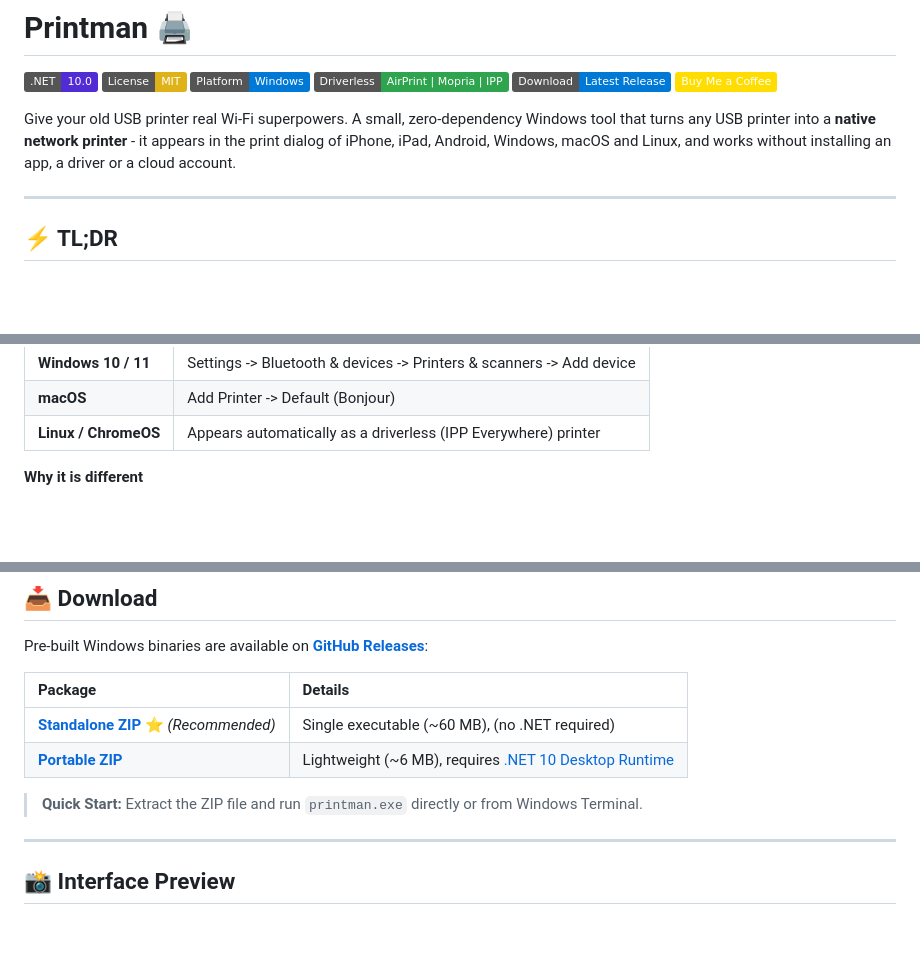
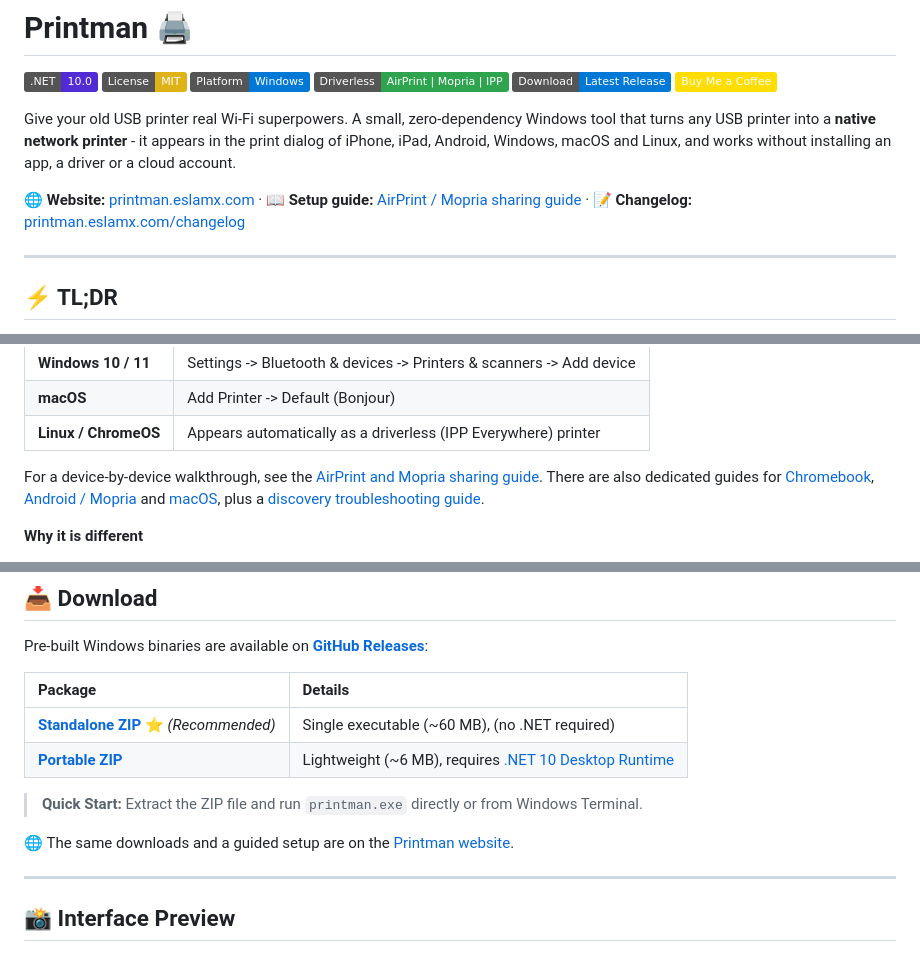
Before and after one commit to EslaMx7/printman, a Markdown page: README.md, 3 parts joined by grey strips. Drawn GitHub-style; badges without logos; blank space fills up the shorter version.

Commit message:
docs: cross-link the website, guides and changelog
- Add website, setup guide and changelog links to the README intro
- Link the device guides and troubleshooting guide from the sharing section
- Point the Download section at the website downloads
- Note the rendered changelog on the website

```diff
--- a/README.md
+++ b/README.md
@@ -8,6 +8,8 @@
 [![Buy Me a Coffee](https://img.shields.io/badge/Buy%20Me%20a%20Coffee-FFDD00?style=flat&logo=buy-me-a-coffee&logoColor=black)](https://buymeacoffee.com/eslamx7)
 
 Give your old USB printer real Wi-Fi superpowers. A small, zero-dependency Windows tool that turns any USB printer into a **native network printer** - it appears in the print dialog of iPhone, iPad, Android, Windows, macOS and Linux, and works without installing an app, a driver or a cloud account.
+
+🌐 **Website:** [printman.eslamx.com](https://printman.eslamx.com) · 📖 **Setup guide:** [AirPrint / Mopria sharing guide](https://printman.eslamx.com/guides/share-usb-printer-airprint-mopria-windows) · 📝 **Changelog:** [printman.eslamx.com/changelog](https://printman.eslamx.com/changelog)
 
 ---
 
@@ -51,6 +53,8 @@ printman.exe share --all                # share every installed printer
 | **Windows 10 / 11** | Settings -> Bluetooth & devices -> Printers & scanners -> Add device |
 | **macOS** | Add Printer -> Default (Bonjour) |
 | **Linux / ChromeOS** | Appears automatically as a driverless (IPP Everywhere) printer |
+
+For a device-by-device walkthrough, see the [AirPrint and Mopria sharing guide](https://printman.eslamx.com/guides/share-usb-printer-airprint-mopria-windows). There are also dedicated guides for [Chromebook](https://printman.eslamx.com/guides/print-from-chromebook-to-usb-printer), [Android / Mopria](https://printman.eslamx.com/guides/mopria-print-service-usb-printer-android) and [macOS](https://printman.eslamx.com/guides/print-from-mac-to-usb-printer-wifi), plus a [discovery troubleshooting guide](https://printman.eslamx.com/guides/usb-printer-not-showing-up-wifi-troubleshooting).
 
 **Why it is different**
 
@@ -121,6 +125,8 @@ Pre-built Windows binaries are available on [**GitHub Releases**](https://github
 | [**Standalone ZIP**](https://github.com/EslaMx7/printman/releases/latest) ⭐ *(Recommended)* | Single executable (~60 MB), (no .NET required) |
 | [**Portable ZIP**](https://github.com/EslaMx7/printman/releases/latest) | Lightweight (~6 MB), requires [.NET 10 Desktop Runtime](https://dotnet.microsoft.com/download) |
 > **Quick Start:** Extract the ZIP file and run `printman.exe` directly or from Windows Terminal.
+
+🌐 The same downloads and a guided setup are on the [Printman website](https://printman.eslamx.com/#download).
 
 ---
 
```
Also changed, not shown: CHANGELOG.md (+2 -0 lines).
